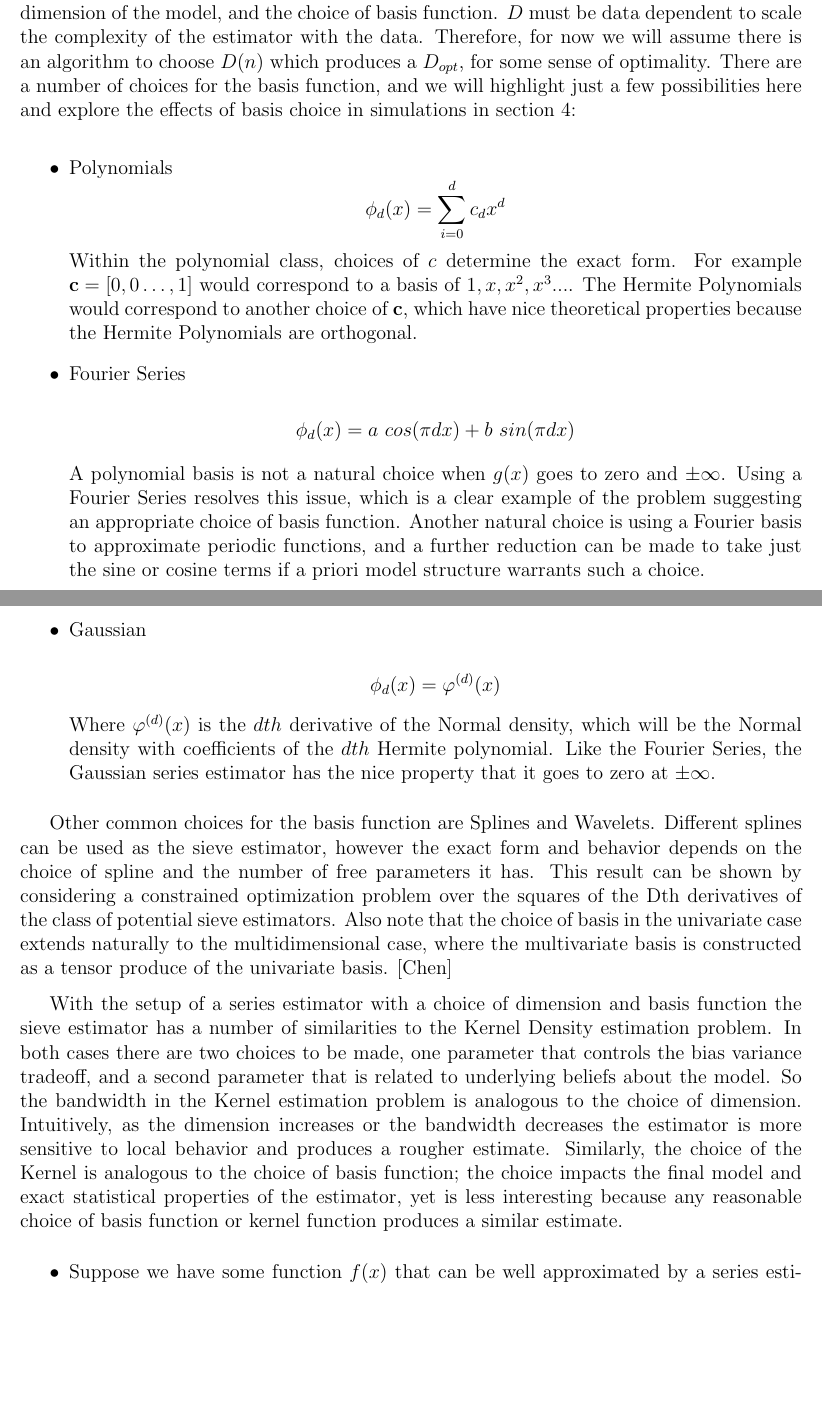
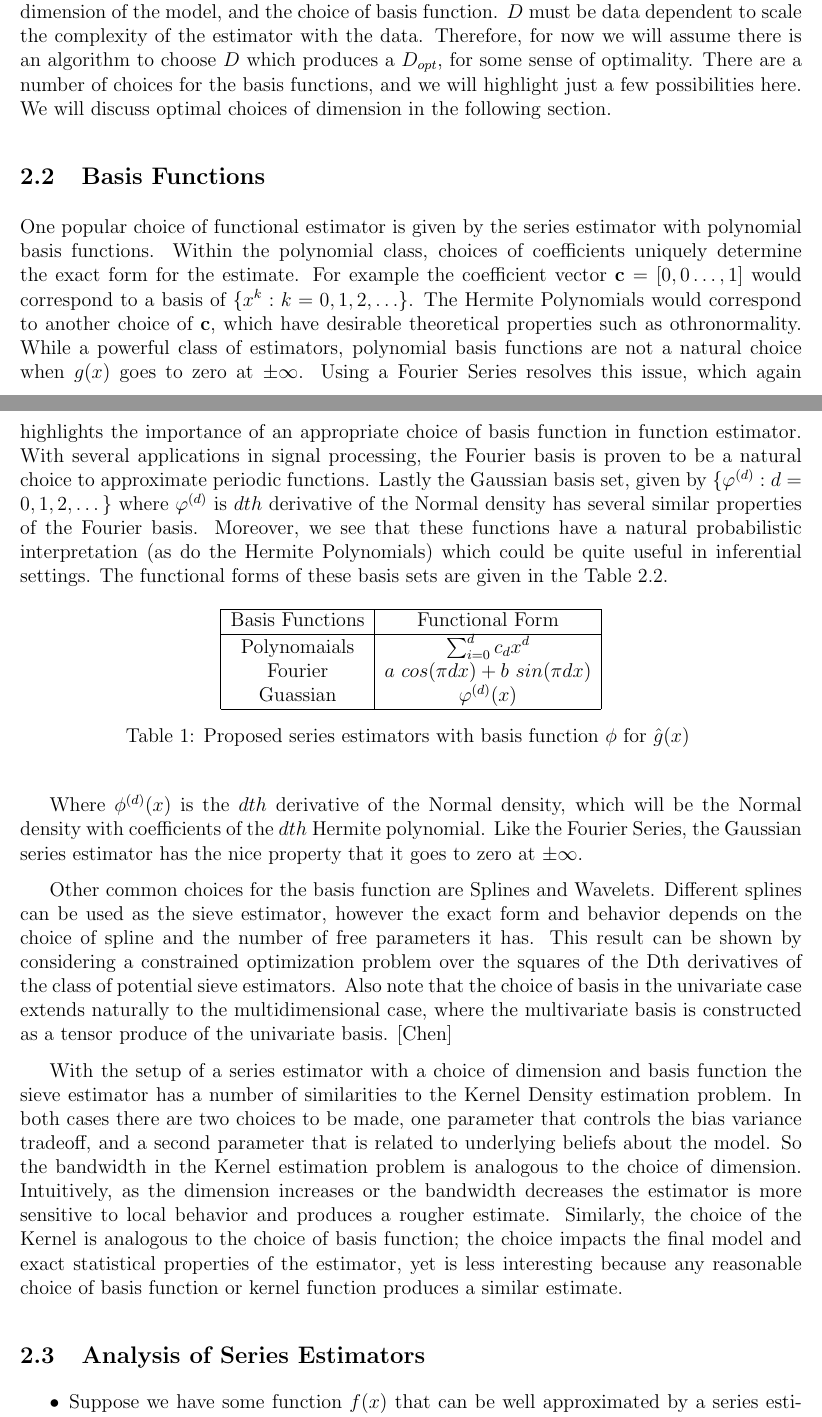
Before and after one commit to matthewrw/Sieves_Project, a LaTeX paper (tex_files/report.tex): two parts of pages 2 and 3 of 7, joined at a grey line, cut so that both start at the same text, the shorter picture padded with empty space. Compiled offline with pdfLaTeX.

Commit message:
Update written report structure

```diff
--- a/tex_files/report.tex
+++ b/tex_files/report.tex
@@ -39,30 +38,35 @@ Such a formulation leads to traditional problems in linear models, so given the
 
-Given the sieve estimator defined as a series, there are two choices to be made: the dimension of the model, and the choice of basis function.  $D$ must be data dependent to scale the complexity of the estimator with the data. Therefore, for now we will assume there is an algorithm to choose $D(n)$ which produces a $D_{opt}$, for some sense of optimality. There are a number of choices for the basis function, and we will highlight just a few possibilities here and explore the effects of basis choice in simulations in section 4:
+Given the sieve estimator defined as a series, there are two choices to be made: the dimension of the model, and the choice of basis function.  $D$ must be data dependent to scale the complexity of the estimator with the data. Therefore, for now we will assume there is an algorithm to choose $D$ which produces a $D_{opt}$, for some sense of optimality. There are a number of choices for the basis functions, and we will highlight just a few possibilities here. We will discuss optimal choices of dimension in the following section.
 
-\begin{itemize}
-\item Polynomials $$ \phi_d(x) = \sum_{i=0}^{d} c_d x^d$$
-Within the polynomial class, choices of $c$ determine the exact form. For example $\textbf{c} = [0,0 \ldots, 1]$ would correspond to a basis of $1,x,x^2,x^3...$. The Hermite Polynomials would correspond to another choice of $\textbf{c}$, which have nice theoretical properties because the Hermite Polynomials are orthogonal.
+\subsection{Basis Functions}
 
-\item Fourier Series
+One popular choice of functional estimator is given by the series estimator with polynomial basis functions. Within the polynomial class, choices of coefficients uniquely determine the exact form for the estimate. For example the coefficient vector $\textbf{c} = [0,0 \ldots, 1]$ would correspond to a basis of $\{x^{k}: k = 0,1,2,\ldots\}$. The Hermite Polynomials would correspond to another choice of $\textbf{c}$, which have desirable theoretical properties such as othronormality. While a powerful class of estimators, polynomial basis functions are not a natural choice when $g(x)$ goes to zero at $\pm \infty$. Using a Fourier Series resolves this issue, which again highlights the importance of an appropriate choice of basis function in function estimator. With several applications in signal processing, the Fourier basis is proven to be a natural choice to approximate periodic functions. Lastly the Gaussian basis set, given by $\{\varphi^{(d)}:d= 0,1,2,\dots\}$ where $\varphi^{(d)}$ is $dth$ derivative of the Normal density has several similar properties of the Fourier basis. Moreover, we see that these functions have a natural probabilistic interpretation (as do the Hermite Polynomials) which could be quite useful in inferential settings. The functional forms of these basis sets are given in the Table \ref{tab:basis}.
 
-$$ \phi_d(x) = a~cos(\pi d x) + b~sin(\pi d x)$$
-
-A polynomial basis is not a natural choice when $g(x)$ goes to zero and $\pm \infty$. Using a Fourier Series resolves this issue, which is a clear example of the problem suggesting an appropriate choice of basis function.  Another natural choice is using a Fourier basis to approximate periodic functions, and a further reduction can be made to take just the sine or cosine terms if a priori model structure warrants such a choice.
-
-\item Gaussian
-
-$$  \phi_d(x) = \varphi^{(d)}(x)$$
-
-Where $\varphi^{(d)}(x)$ is the $dth$ derivative of the Normal density, which will be the Normal density with coefficients  of the $dth$ Hermite polynomial. Like the Fourier Series, the Gaussian series estimator has the nice property that it goes to zero at $\pm \infty$.
+\begin{table}[h]
+\label{tab:basis}
+\begin{center}
+\begin{tabular}{|c|c|}
+\hline
+Basis Functions & Functional Form\\
+\hline
+Polynomaials & $\sum_{i=0}^{d} c_d x^d$\\
+Fourier &$a~cos(\pi d x) + b~sin(\pi d x)$\\
+Guassian &$\varphi^{(d)}(x)$\\
+\hline
+\end{tabular}
+\caption {Proposed series estimators with basis function $\phi$ for $\hat{g}(x)$ }
+\end{center}
+\end{table}
 
 
+Where $\phi^{(d)}(x)$ is the $dth$ derivative of the Normal density, which will be the Normal density with coefficients  of the $dth$ Hermite polynomial. Like the Fourier Series, the Gaussian series estimator has the nice property that it goes to zero at $\pm \infty$.
 
-\end{itemize}
 
 Other common choices for the basis function are Splines and Wavelets.  Different splines can be used as the sieve estimator, however the exact form and behavior depends on the choice of spline and the number of free parameters it has.  This result can be shown by considering a constrained optimization problem over the squares of the Dth derivatives of the class of potential sieve estimators. Also note that the choice of basis in the univariate case extends naturally to the multidimensional case, where the multivariate basis is constructed as a tensor produce of the univariate basis. [Chen]
 
+With the setup of a series estimator with a choice of dimension and basis function the sieve estimator has a number of similarities to the Kernel Density estimation problem.  In both cases there are two choices to be made, one parameter that controls the bias variance tradeoff, and a second parameter that is related to underlying beliefs about the model.  So the bandwidth in the Kernel estimation problem is analogous to the choice of dimension. Intuitively, as the dimension increases or the bandwidth decreases the estimator is more sensitive to local behavior and produces a rougher estimate. Similarly, the choice of the Kernel is analogous to the choice of basis function; the choice impacts the final model and exact statistical properties of the estimator, yet is less interesting because any reasonable choice of basis function or kernel function produces a similar estimate.
 
-With the setup of a series estimator with a choice of dimension and basis function the sieve estimator has a number of similarities to the Kernel Density estimation problem.  In both cases there are two choices to be made, one parameter that controls the bias variance tradeoff, and a second parameter that is related to underlying beliefs about the model.  So the bandwidth in the Kernel estimation problem is analogous to the choice of dimension. Intuitively, as the dimension increases or the bandwidth decreases the estimator is more sensitive to local behavior and produces a rougher estimate. Similarly, the choice of the Kernel is analogous to the choice of basis function; the choice impacts the final model and exact statistical properties of the estimator, yet is less interesting because any reasonable choice of basis function or kernel function produces a similar estimate.
+\subsection{Analysis of Series Estimators}
 
 \begin{itemize}
 
```
Also changed, not shown: tex_files/report.pdf, tex_files/report.tex (36 more changed lines), 1 other file.
